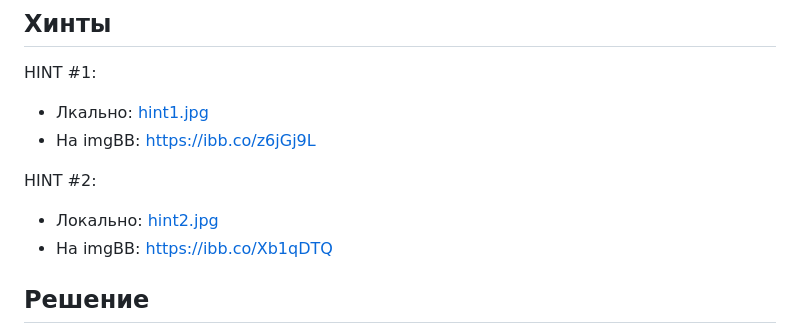
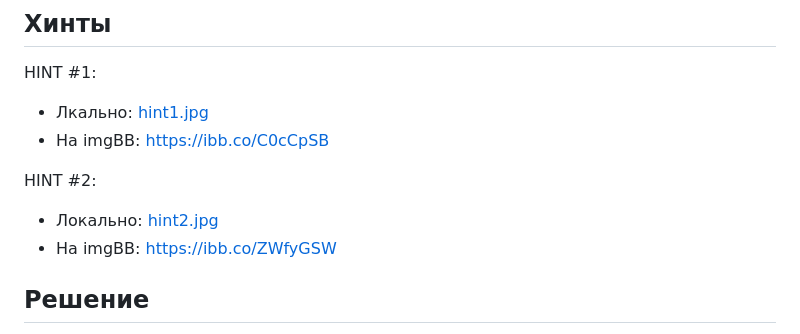
Before and after one commit to bysmaks/Povolje_CTF, a Markdown page: web/uuidy/README.md, the part around the change. GitHub-like rendering.

```diff
--- a/web/uuidy/README.md
+++ b/web/uuidy/README.md
@@ -31,11 +31,11 @@ docker compose exec uuidy_postgres psql -U postgres -d postgres -c "SELECT usern
 
 HINT #1:
 - Лкально: [hint1.jpg](hints/hint1.jpg)
-- На imgBB: https://ibb.co/z6jGj9L
+- На imgBB: https://ibb.co/C0cCpSB
 
 HINT #2:
 - Локально: [hint2.jpg](hints/hint2.jpg)
-- На imgBB: https://ibb.co/Xb1qDTQ
+- На imgBB: https://ibb.co/ZWfyGSW
 
 ## Решение
 
```
